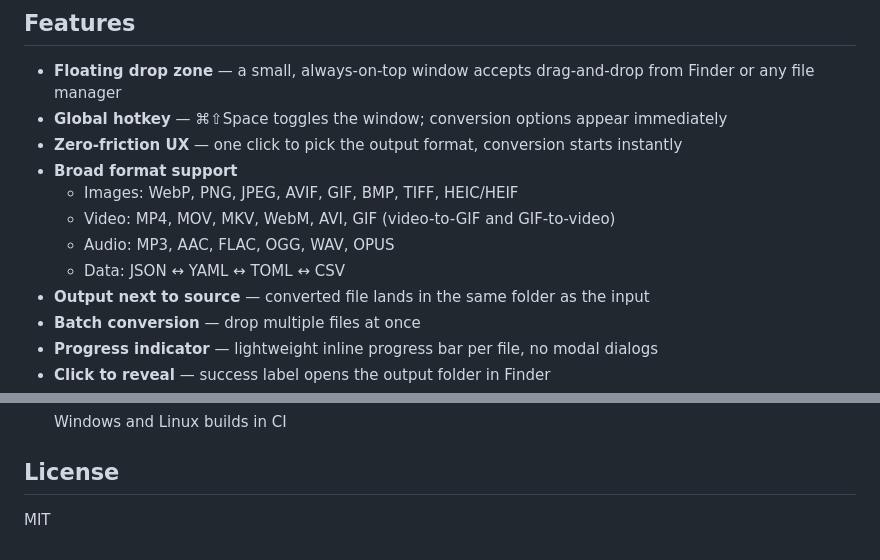
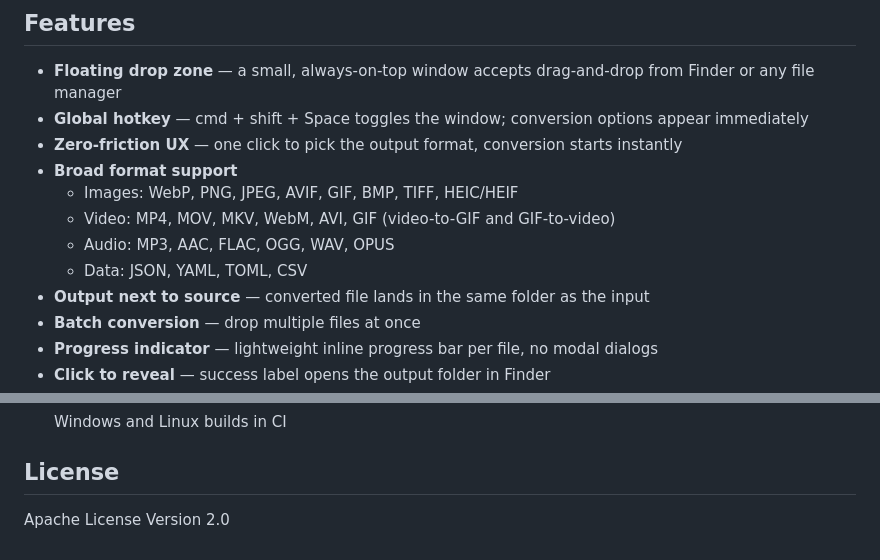
Before and after one commit to mtmatt/swift-shifter, a Markdown page: README.md, 2 parts joined by grey strips. Rendered like a GitHub page.

Commit message:
chore: fix README

```diff
--- a/README.md
+++ b/README.md
@@ -8,13 +8,13 @@ A featherweight, always-on file converter that lives in your menu bar. Drop any
 ## Features
 
 - **Floating drop zone** — a small, always-on-top window accepts drag-and-drop from Finder or any file manager
-- **Global hotkey** — ⌘⇧Space toggles the window; conversion options appear immediately
+- **Global hotkey** — cmd + shift + Space toggles the window; conversion options appear immediately
 - **Zero-friction UX** — one click to pick the output format, conversion starts instantly
 - **Broad format support**
   - Images: WebP, PNG, JPEG, AVIF, GIF, BMP, TIFF, HEIC/HEIF
   - Video: MP4, MOV, MKV, WebM, AVI, GIF (video-to-GIF and GIF-to-video)
   - Audio: MP3, AAC, FLAC, OGG, WAV, OPUS
-  - Data: JSON ↔ YAML ↔ TOML ↔ CSV
+  - Data: JSON, YAML, TOML, CSV
 - **Output next to source** — converted file lands in the same folder as the input
 - **Batch conversion** — drop multiple files at once
 - **Progress indicator** — lightweight inline progress bar per file, no modal dialogs
@@ -135,4 +135,4 @@ The <3 MB goal applies to the app shell excluding `ffmpeg`. Tactics:
 
 ## License
 
-MIT
+Apache License Version 2.0
```
